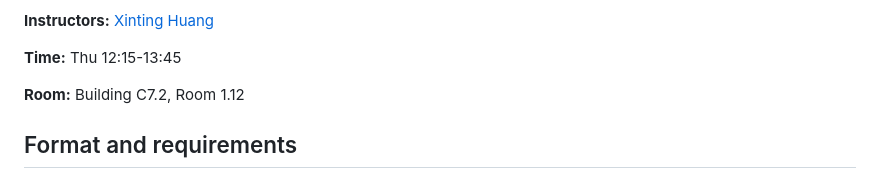
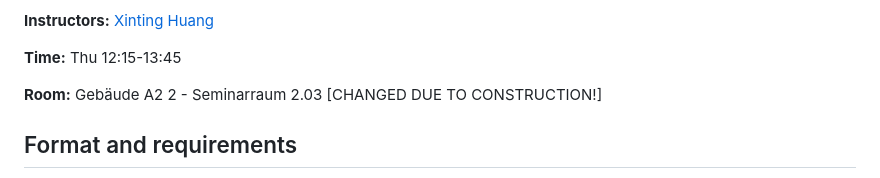
Before and after one commit to lacoco-lab/lacoco-lab.github.io, a Markdown page: courses/knowledge-2024/README.md, the part around the change. GitHub-like rendering.

```diff
--- a/courses/knowledge-2024/README.md
+++ b/courses/knowledge-2024/README.md
@@ -30,7 +30,7 @@ Many of our readings will be quite technical. You will need a good background in
 **Time:** Thu 12:15-13:45
 
 <!-----ROOM----->
-**Room:** Building C7.2, Room 1.12
+**Room:** Gebäude A2 2 - Seminarraum 2.03 	[CHANGED DUE TO CONSTRUCTION!]
 
 
 ## Format and requirements
```
